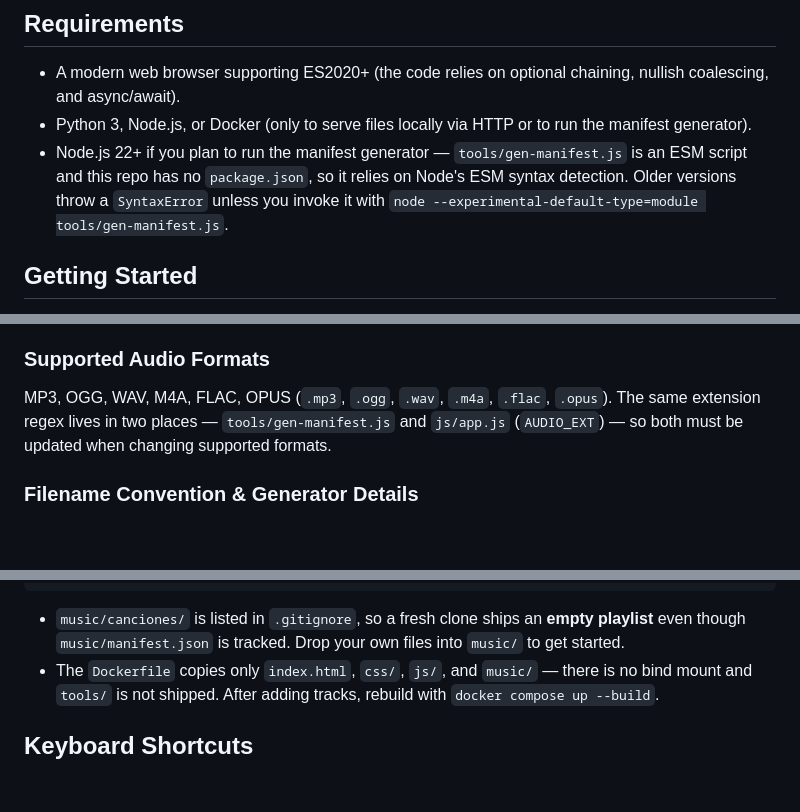
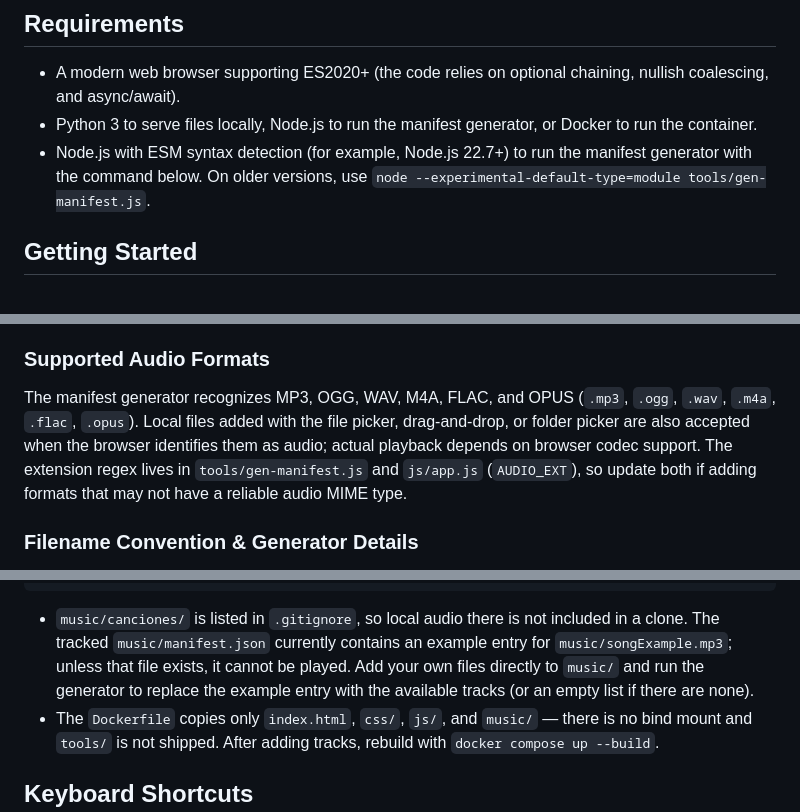
Before and after one commit to fonta81/Music-player-html, a Markdown page: README.md, 3 parts joined by grey strips. Rendered like a GitHub page; blank space fills up the shorter version.

Commit message:
Docs: update

````diff
--- a/README.md
+++ b/README.md
@@ -16,8 +16,8 @@ A lightweight static web music player. Built with pure HTML, CSS, and vanilla Ja
 ## Requirements
 
 - A modern web browser supporting ES2020+ (the code relies on optional chaining, nullish coalescing, and async/await).
-- Python 3, Node.js, or Docker (only to serve files locally via HTTP or to run the manifest generator).
-- Node.js 22+ if you plan to run the manifest generator — `tools/gen-manifest.js` is an ESM script and this repo has no `package.json`, so it relies on Node's ESM syntax detection. Older versions throw a `SyntaxError` unless you invoke it with `node --experimental-default-type=module tools/gen-manifest.js`.
+- Python 3 to serve files locally, Node.js to run the manifest generator, or Docker to run the container.
+- Node.js with ESM syntax detection (for example, Node.js 22.7+) to run the manifest generator with the command below. On older versions, use `node --experimental-default-type=module tools/gen-manifest.js`.
 
 ## Getting Started
 
@@ -77,7 +79,7 @@ Open `http://localhost:8080` in your browser.
 
 ### Supported Audio Formats
 
-MP3, OGG, WAV, M4A, FLAC, OPUS (`.mp3`, `.ogg`, `.wav`, `.m4a`, `.flac`, `.opus`). The same extension regex lives in two places — `tools/gen-manifest.js` and `js/app.js` (`AUDIO_EXT`) — so both must be updated when changing supported formats.
+The manifest generator recognizes MP3, OGG, WAV, M4A, FLAC, and OPUS (`.mp3`, `.ogg`, `.wav`, `.m4a`, `.flac`, `.opus`). Local files added with the file picker, drag-and-drop, or folder picker are also accepted when the browser identifies them as audio; actual playback depends on browser codec support. The extension regex lives in `tools/gen-manifest.js` and `js/app.js` (`AUDIO_EXT`), so update both if adding formats that may not have a reliable audio MIME type.
 
 ### Filename Convention & Generator Details
 
@@ -106,7 +108,7 @@ MP3, OGG, WAV, M4A, FLAC, OPUS (`.mp3`, `.ogg`, `.wav`, `.m4a`, `.flac`, `.opus`
 └── README.md           # Project documentation
 ```
 
-- `music/canciones/` is listed in `.gitignore`, so a fresh clone ships an **empty playlist** even though `music/manifest.json` is tracked. Drop your own files into `music/` to get started.
+- `music/canciones/` is listed in `.gitignore`, so local audio there is not included in a clone. The tracked `music/manifest.json` currently contains an example entry for `music/songExample.mp3`; unless that file exists, it cannot be played. Add your own files directly to `music/` and run the generator to replace the example entry with the available tracks (or an empty list if there are none).
 - The `Dockerfile` copies only `index.html`, `css/`, `js/`, and `music/` — there is no bind mount and `tools/` is not shipped. After adding tracks, rebuild with `docker compose up --build`.
 
 ## Keyboard Shortcuts
````
Also changed, not shown: other parts of README.md (+2 -0 lines).
